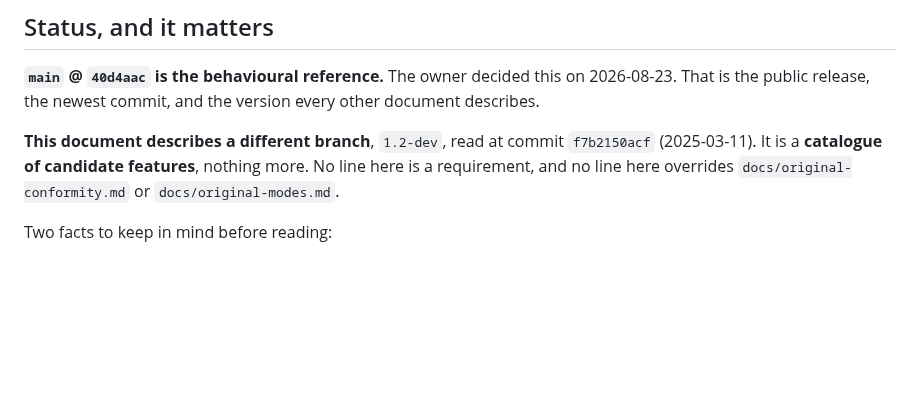
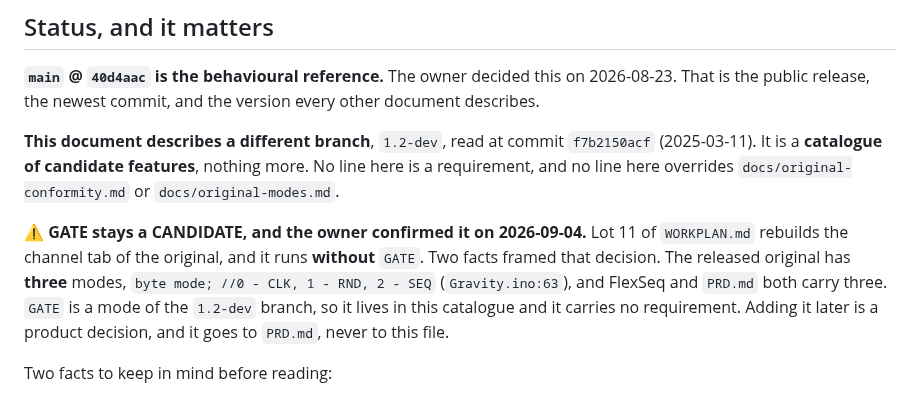
Before and after one commit to hellomathieu/gravity-flexseq, a Markdown page: docs/original-1.2-dev-features.md, the part around the change. Rendered like a GitHub page; blank space fills up the shorter version.

Commit message:
docs(1.2-dev): GATE stays a candidate, and lot 11 runs without it
The owner decided the perimeter on 2026-09-04. Lot 11 rebuilds the
channel tab of the original, and it excludes the GATE mode.

Two facts framed the decision. The released original carries three
modes, read at Gravity.ino:63, and FlexSeq and PRD.md carry three as
well. GATE belongs to the 1.2-dev branch, so it lives in this catalogue
and carries no requirement. It had entered the written criteria of lot
11 by drift.

Adding GATE later is a product decision, and it goes to PRD.md.

```diff
--- a/docs/original-1.2-dev-features.md
+++ b/docs/original-1.2-dev-features.md
@@ -10,6 +10,8 @@ other document describes.
 `f7b2150acf` (2025-03-11). It is a **catalogue of candidate features**, nothing
 more. No line here is a requirement, and no line here overrides
 `docs/original-conformity.md` or `docs/original-modes.md`.
+
+⚠️ **GATE stays a CANDIDATE, and the owner confirmed it on 2026-09-04.** Lot 11 of `WORKPLAN.md` rebuilds the channel tab of the original, and it runs **without** `GATE`. Two facts framed that decision. The released original has **three** modes, `byte mode; //0 - CLK, 1 - RND, 2 - SEQ` (`Gravity.ino:63`), and FlexSeq and `PRD.md` both carry three. `GATE` is a mode of the `1.2-dev` branch, so it lives in this catalogue and it carries no requirement. Adding it later is a product decision, and it goes to `PRD.md`, never to this file.
 
 Two facts to keep in mind before reading:
 
```
